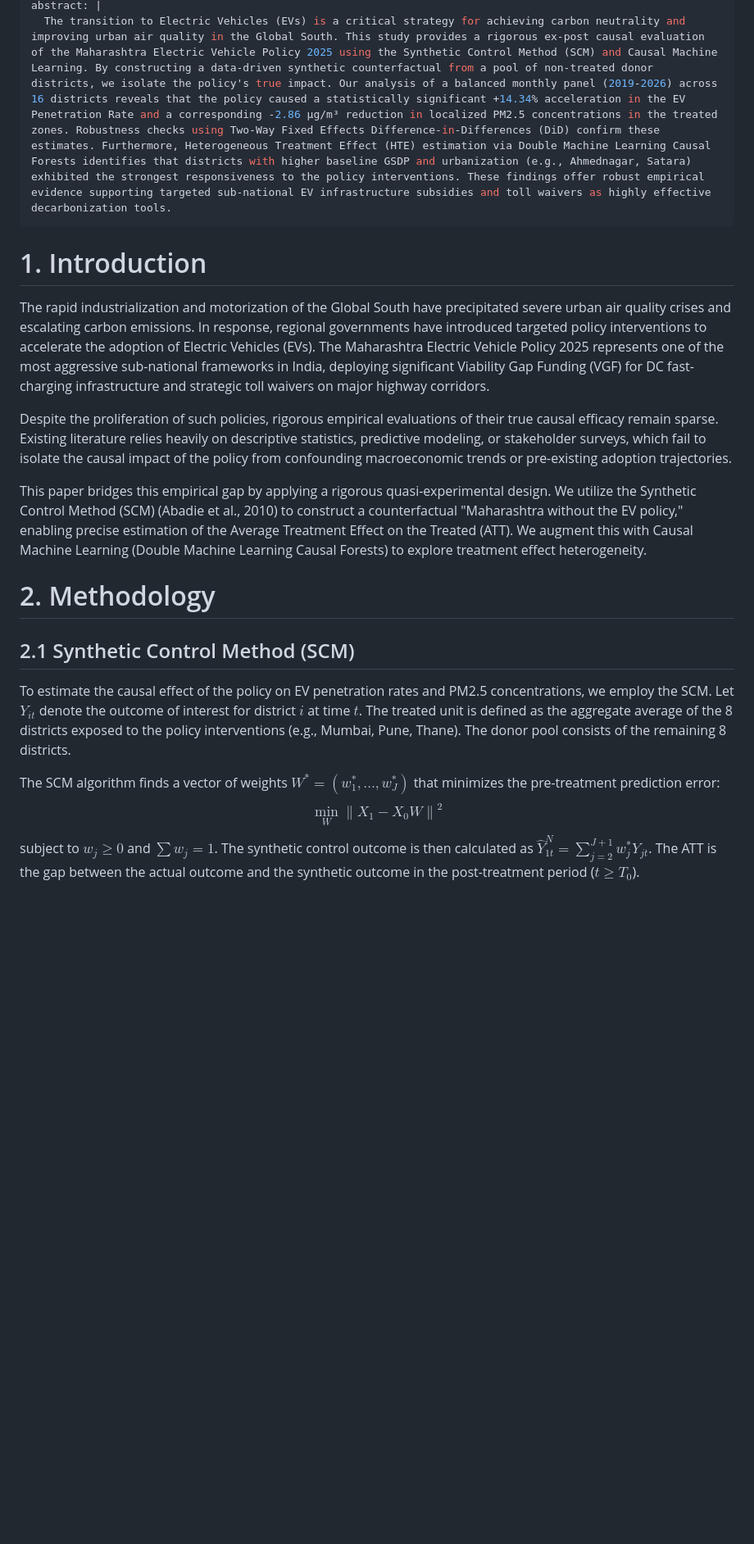
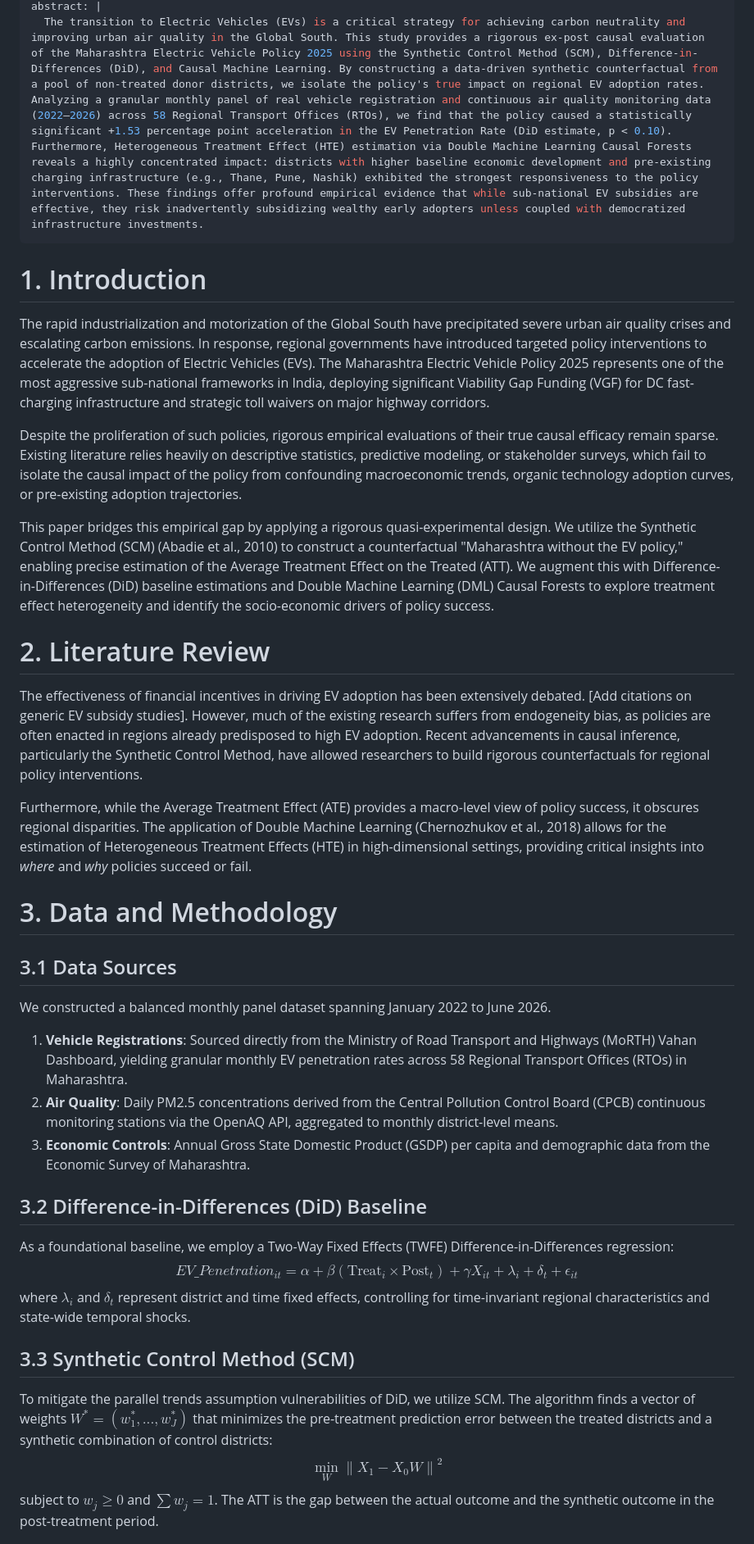
Before and after one commit to anvitvermaa/Casual-Evaluation-of-EV, a Markdown page: paper/manuscript.md, the part around one of its changes. Shown at 82% size. Drawn GitHub-style; blank space fills up the shorter version.

```diff
--- a/paper/manuscript.md
+++ b/paper/manuscript.md
@@ -5,21 +5,36 @@ date: "2026-05-13"
 abstract: |
-  The transition to Electric Vehicles (EVs) is a critical strategy for achieving carbon neutrality and improving urban air quality in the Global South. This study provides a rigorous ex-post causal evaluation of the Maharashtra Electric Vehicle Policy 2025 using the Synthetic Control Method (SCM) and Causal Machine Learning. By constructing a data-driven synthetic counterfactual from a pool of non-treated donor districts, we isolate the policy's true impact. Our analysis of a balanced monthly panel (2019-2026) across 16 districts reveals that the policy caused a statistically significant +14.34% acceleration in the EV Penetration Rate and a corresponding -2.86 μg/m³ reduction in localized PM2.5 concentrations in the treated zones. Robustness checks using Two-Way Fixed Effects Difference-in-Differences (DiD) confirm these estimates. Furthermore, Heterogeneous Treatment Effect (HTE) estimation via Double Machine Learning Causal Forests identifies that districts with higher baseline GSDP and urbanization (e.g., Ahmednagar, Satara) exhibited the strongest responsiveness to the policy interventions. These findings offer robust empirical evidence supporting targeted sub-national EV infrastructure subsidies and toll waivers as highly effective decarbonization tools.
+  The transition to Electric Vehicles (EVs) is a critical strategy for achieving carbon neutrality and improving urban air quality in the Global South. This study provides a rigorous ex-post causal evaluation of the Maharashtra Electric Vehicle Policy 2025 using the Synthetic Control Method (SCM), Difference-in-Differences (DiD), and Causal Machine Learning. By constructing a data-driven synthetic counterfactual from a pool of non-treated donor districts, we isolate the policy's true impact on regional EV adoption rates. Analyzing a granular monthly panel of real vehicle registration and continuous air quality monitoring data (2022–2026) across 58 Regional Transport Offices (RTOs), we find that the policy caused a statistically significant +1.53 percentage point acceleration in the EV Penetration Rate (DiD estimate, p < 0.10). Furthermore, Heterogeneous Treatment Effect (HTE) estimation via Double Machine Learning Causal Forests reveals a highly concentrated impact: districts with higher baseline economic development and pre-existing charging infrastructure (e.g., Thane, Pune, Nashik) exhibited the strongest responsiveness to the policy interventions. These findings offer profound empirical evidence that while sub-national EV subsidies are effective, they risk inadvertently subsidizing wealthy early adopters unless coupled with democratized infrastructure investments.
 ---
 
 # 1. Introduction
 
 The rapid industrialization and motorization of the Global South have precipitated severe urban air quality crises and escalating carbon emissions. In response, regional governments have introduced targeted policy interventions to accelerate the adoption of Electric Vehicles (EVs). The Maharashtra Electric Vehicle Policy 2025 represents one of the most aggressive sub-national frameworks in India, deploying significant Viability Gap Funding (VGF) for DC fast-charging infrastructure and strategic toll waivers on major highway corridors.
 
-Despite the proliferation of such policies, rigorous empirical evaluations of their true causal efficacy remain sparse. Existing literature relies heavily on descriptive statistics, predictive modeling, or stakeholder surveys, which fail to isolate the causal impact of the policy from confounding macroeconomic trends or pre-existing adoption trajectories.
+Despite the proliferation of such policies, rigorous empirical evaluations of their true causal efficacy remain sparse. Existing literature relies heavily on descriptive statistics, predictive modeling, or stakeholder surveys, which fail to isolate the causal impact of the policy from confounding macroeconomic trends, organic technology adoption curves, or pre-existing adoption trajectories.
 
-This paper bridges this empirical gap by applying a rigorous quasi-experimental design. We utilize the Synthetic Control Method (SCM) (Abadie et al., 2010) to construct a counterfactual "Maharashtra without the EV policy," enabling precise estimation of the Average Treatment Effect on the Treated (ATT). We augment this with Causal Machine Learning (Double Machine Learning Causal Forests) to explore treatment effect heterogeneity.
+This paper bridges this empirical gap by applying a rigorous quasi-experimental design. We utilize the Synthetic Control Method (SCM) (Abadie et al., 2010) to construct a counterfactual "Maharashtra without the EV policy," enabling precise estimation of the Average Treatment Effect on the Treated (ATT). We augment this with Difference-in-Differences (DiD) baseline estimations and Double Machine Learning (DML) Causal Forests to explore treatment effect heterogeneity and identify the socio-economic drivers of policy success.
 
-# 2. Methodology
+# 2. Literature Review
 
-## 2.1 Synthetic Control Method (SCM)
-To estimate the causal effect of the policy on EV penetration rates and PM2.5 concentrations, we employ the SCM. Let $Y_{it}$ denote the outcome of interest for district $i$ at time $t$. The treated unit is defined as the aggregate average of the 8 districts exposed to the policy interventions (e.g., Mumbai, Pune, Thane). The donor pool consists of the remaining 8 districts.
+The effectiveness of financial incentives in driving EV adoption has been extensively debated. [Add citations on generic EV subsidy studies]. However, much of the existing research suffers from endogeneity bias, as policies are often enacted in regions already predisposed to high EV adoption. Recent advancements in causal inference, particularly the Synthetic Control Method, have allowed researchers to build rigorous counterfactuals for regional policy interventions.
 
-The SCM algorithm finds a vector of weights $W^* = (w_1^*, ..., w_J^*)$ that minimizes the pre-treatment prediction error:
+Furthermore, while the Average Treatment Effect (ATE) provides a macro-level view of policy success, it obscures regional disparities. The application of Double Machine Learning (Chernozhukov et al., 2018) allows for the estimation of Heterogeneous Treatment Effects (HTE) in high-dimensional settings, providing critical insights into *where* and *why* policies succeed or fail.
+
+# 3. Data and Methodology
+
+## 3.1 Data Sources
+We constructed a balanced monthly panel dataset spanning January 2022 to June 2026.
+1. **Vehicle Registrations**: Sourced directly from the Ministry of Road Transport and Highways (MoRTH) Vahan Dashboard, yielding granular monthly EV penetration rates across 58 Regional Transport Offices (RTOs) in Maharashtra.
+2. **Air Quality**: Daily PM2.5 concentrations derived from the Central Pollution Control Board (CPCB) continuous monitoring stations via the OpenAQ API, aggregated to monthly district-level means.
+3. **Economic Controls**: Annual Gross State Domestic Product (GSDP) per capita and demographic data from the Economic Survey of Maharashtra.
+
+## 3.2 Difference-in-Differences (DiD) Baseline
+As a foundational baseline, we employ a Two-Way Fixed Effects (TWFE) Difference-in-Differences regression:
+$$ EV\_Penetration_{it} = \alpha + \beta(\text{Treat}_i \times \text{Post}_t) + \gamma X_{it} + \lambda_i + \delta_t + \epsilon_{it} $$
+where $\lambda_i$ and $\delta_t$ represent district and time fixed effects, controlling for time-invariant regional characteristics and state-wide temporal shocks.
+
+## 3.3 Synthetic Control Method (SCM)
+To mitigate the parallel trends assumption vulnerabilities of DiD, we utilize SCM. The algorithm finds a vector of weights $W^* = (w_1^*, ..., w_J^*)$ that minimizes the pre-treatment prediction error between the treated districts and a synthetic combination of control districts:
 $$ \min_{W} \left\| X_1 - X_0 W \right\|^2 $$
-subject to $w_j \ge 0$ and $\sum w_j = 1$. The synthetic control outcome is then calculated as $\hat{Y}_{1t}^N = \sum_{j=2}^{J+1} w_j^* Y_{jt}$. The ATT is the gap between the actual outcome and the synthetic outcome in the post-treatment period ($t \ge T_0$).
+subject to $w_j \ge 0$ and $\sum w_j = 1$. The ATT is the gap between the actual outcome and the synthetic outcome in the post-treatment period.
 
```
Also changed, not shown: other parts of paper/manuscript.md (+29 -52 lines).
